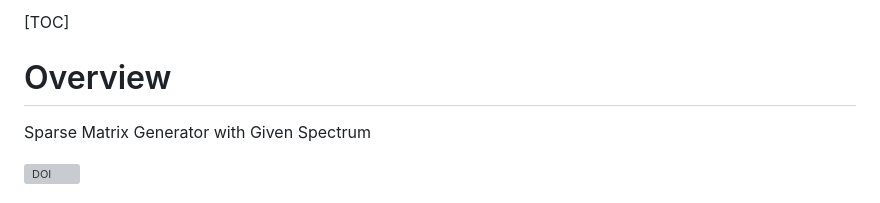
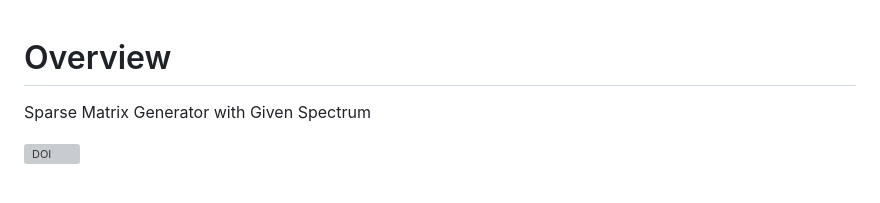
Before and after one commit to SMG2S/SMG2S, a Markdown page: README.md, the part around the change. GitHub-like rendering; grey boxes are pictures that could not be loaded.

```diff
--- a/README.md
+++ b/README.md
@@ -1,5 +1,3 @@
-[TOC]
-
 # Overview
 Sparse Matrix Generator with Given Spectrum
 
```
Also changed, not shown: docs/Overview.md (+22 -5 lines), docs/logo.png (renamed from docs/figure/logo.png), 8 other files.
